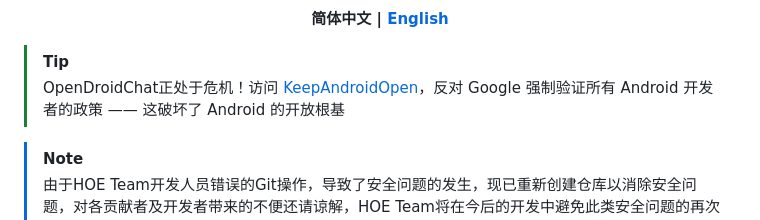
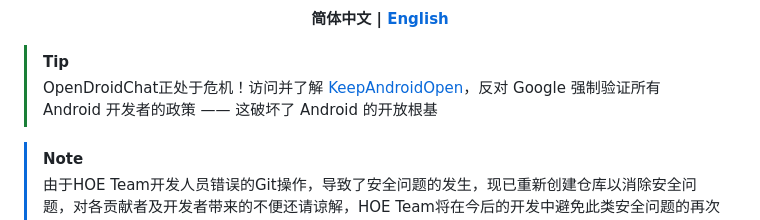
Before and after one commit to HOE-Team/OpenDroidChat, a Markdown page: README.md, the part around the change. GitHub-like rendering.

Commit message:
Docs: Make the wording more appropriate.

```diff
--- a/README.md
+++ b/README.md
@@ -14,7 +14,7 @@
 </div>
 
 > [!TIP]
-> OpenDroidChat正处于危机！访问 [KeepAndroidOpen](https://keepandroidopen.org)，反对 Google 强制验证所有 Android 开发者的政策 —— 这破坏了 Android 的开放根基
+> OpenDroidChat正处于危机！访问并了解 [KeepAndroidOpen](https://keepandroidopen.org)，反对 Google 强制验证所有 Android 开发者的政策 —— 这破坏了 Android 的开放根基
 
 > [!NOTE]
 > 由于HOE Team开发人员错误的Git操作，导致了安全问题的发生，现已重新创建仓库以消除安全问题，对各贡献者及开发者带来的不便还请谅解，HOE Team将在今后的开发中避免此类安全问题的再次发生。
```
